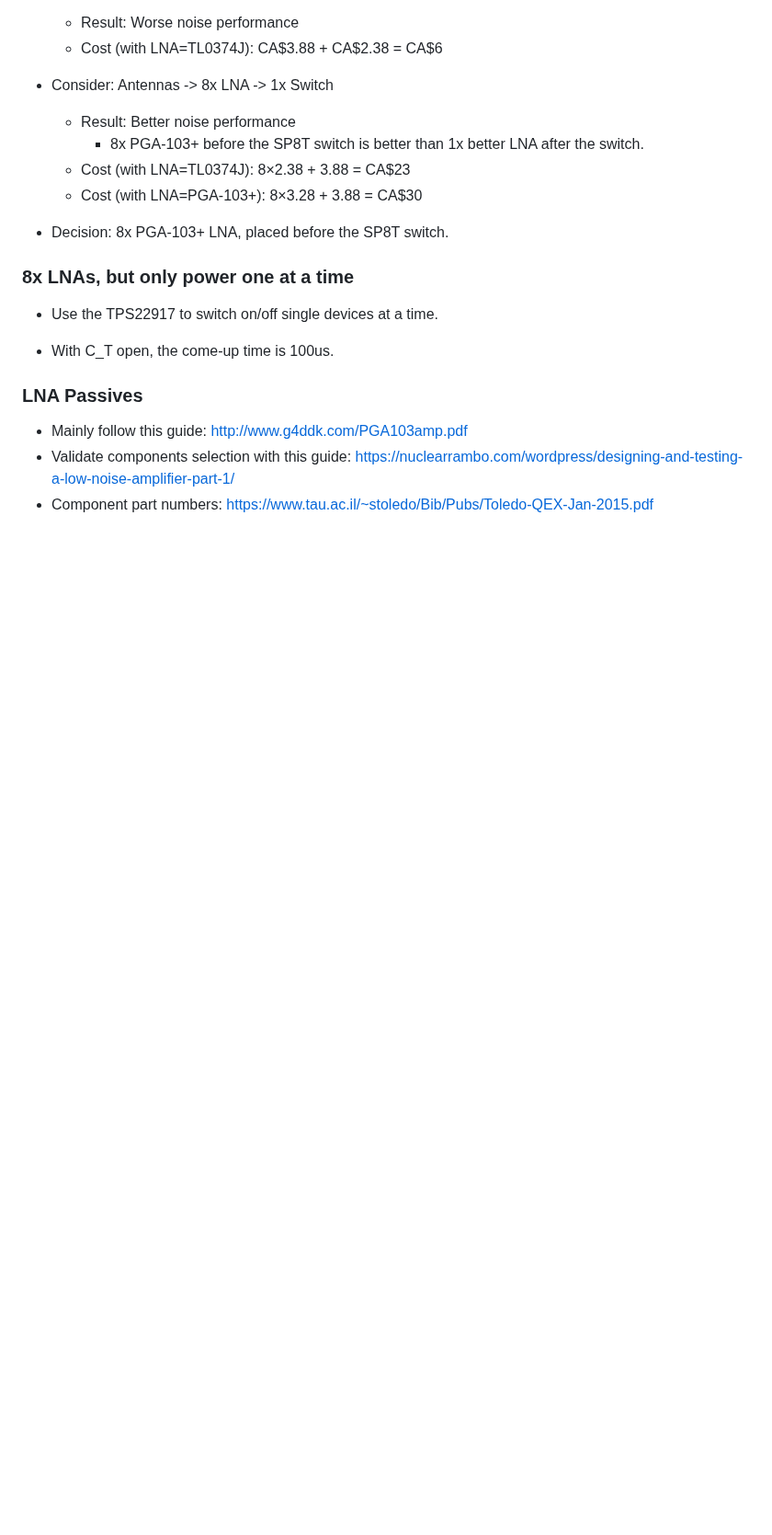
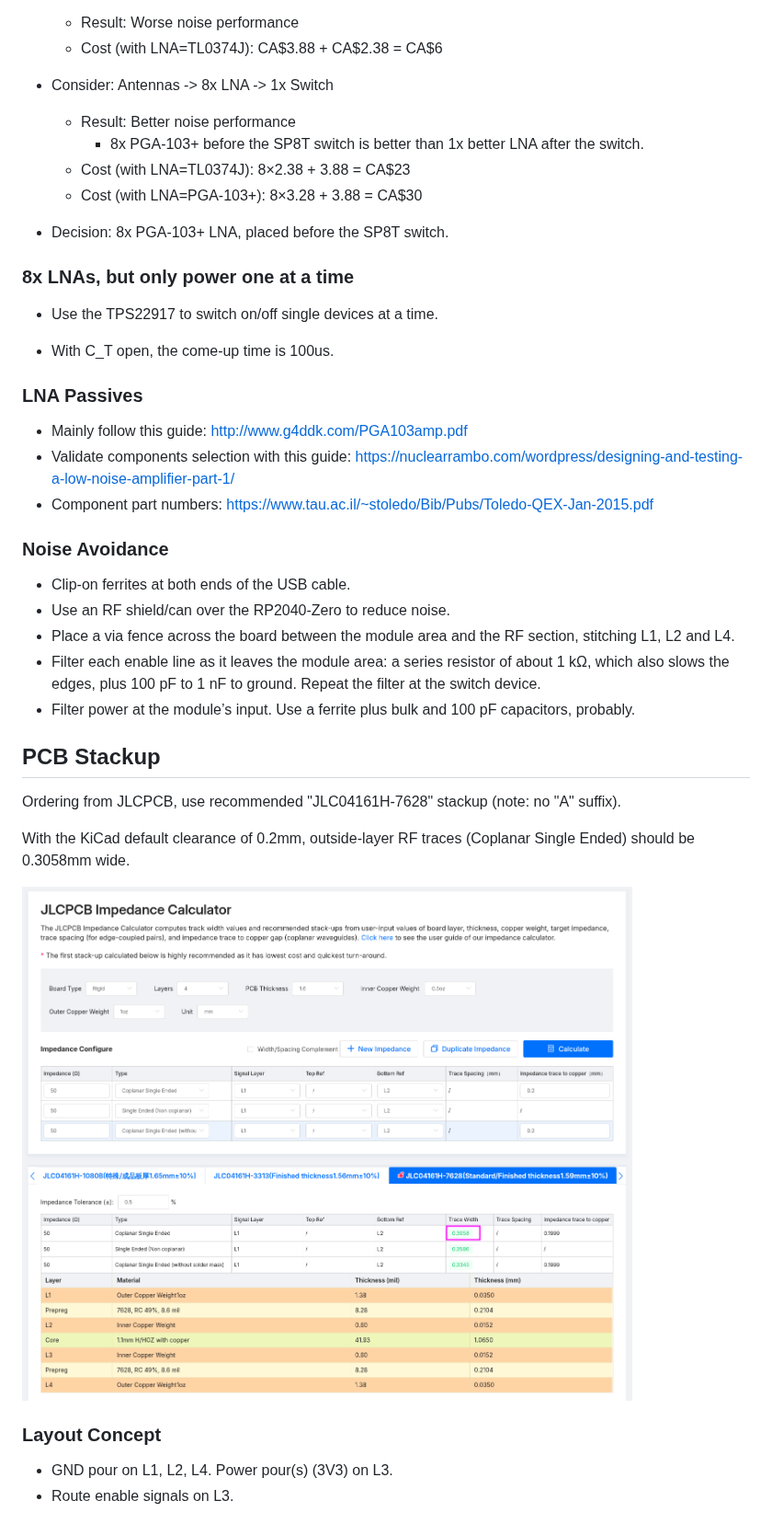
Before and after one commit to parker-research/yagi-flower-antenna, a Markdown page: docs/Electrical_Design.md, the part around the change. Shown at 92% size. Drawn GitHub-style; pictures changed too: docs/JLCPCB_Stackup_Calculator_JLC04161H-7628.png (added); blank space fills up the shorter version.

Commit message:
PCB, Docs: Layout, stackup, shielding

```diff
--- a/docs/Electrical_Design.md
+++ b/docs/Electrical_Design.md
@@ -112,3 +112,24 @@ The following are common LNA chips:
 - Mainly follow this guide: http://www.g4ddk.com/PGA103amp.pdf
 - Validate components selection with this guide: https://nuclearrambo.com/wordpress/designing-and-testing-a-low-noise-amplifier-part-1/
 - Component part numbers: https://www.tau.ac.il/~stoledo/Bib/Pubs/Toledo-QEX-Jan-2015.pdf
+
+### Noise Avoidance
+
+- Clip-on ferrites at both ends of the USB cable.
+- Use an RF shield/can over the RP2040-Zero to reduce noise.
+- Place a via fence across the board between the module area and the RF section, stitching L1, L2 and L4.
+- Filter each enable line as it leaves the module area: a series resistor of about 1 kΩ, which also slows the edges, plus 100 pF to 1 nF to ground. Repeat the filter at the switch device.
+- Filter power at the module’s input. Use a ferrite plus bulk and 100 pF capacitors, probably.
+
+## PCB Stackup
+
+Ordering from JLCPCB, use recommended "JLC04161H-7628" stackup (note: no "A" suffix).
+
+With the KiCad default clearance of 0.2mm, outside-layer RF traces (Coplanar Single Ended) should be 0.3058mm wide.
+
+![JLCPCB Stackup Calculator for JLC04161H-7628](./JLCPCB_Stackup_Calculator_JLC04161H-7628.png)
+
+### Layout Concept
+
+- GND pour on L1, L2, L4. Power pour(s) (3V3) on L3.
+- Route enable signals on L3.
```
Also changed, not shown: 5 other files.
